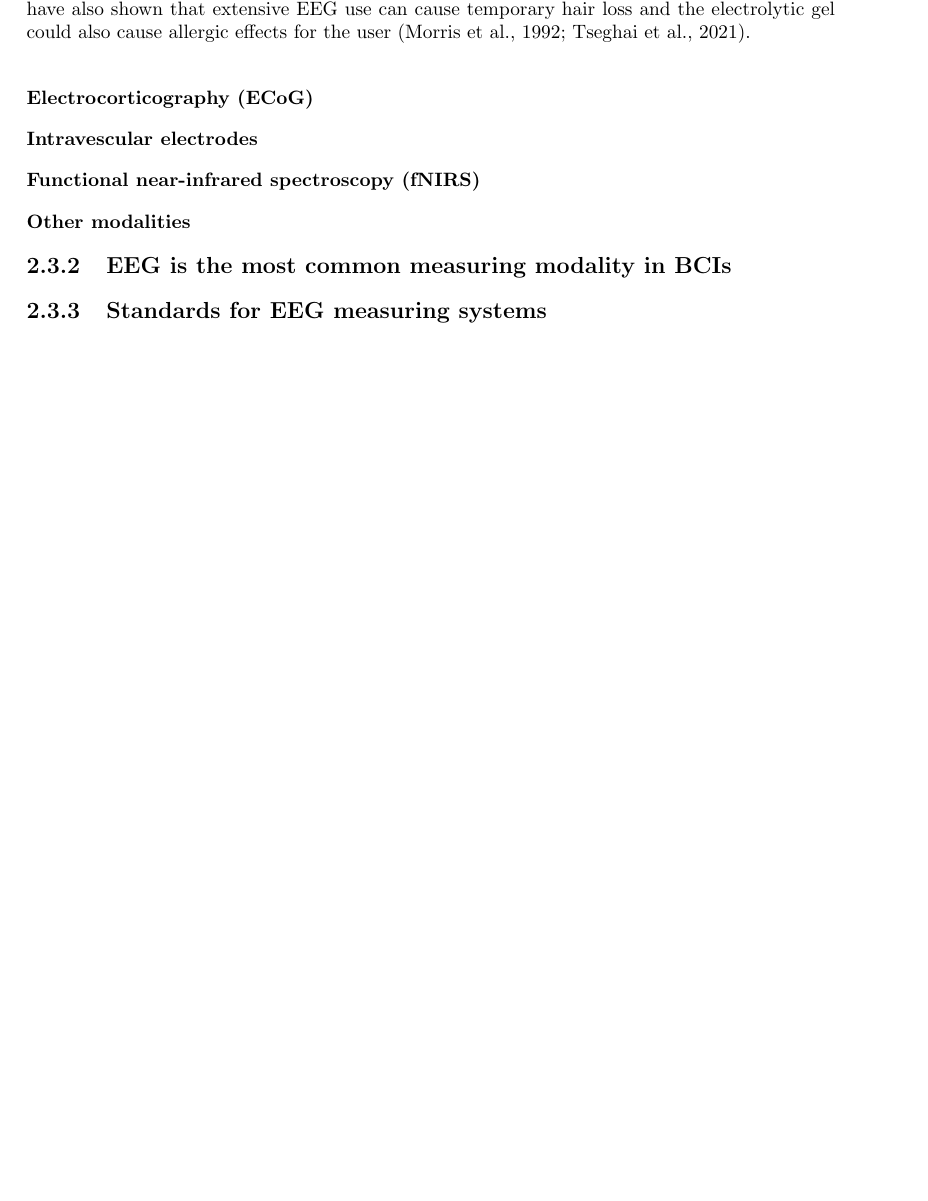
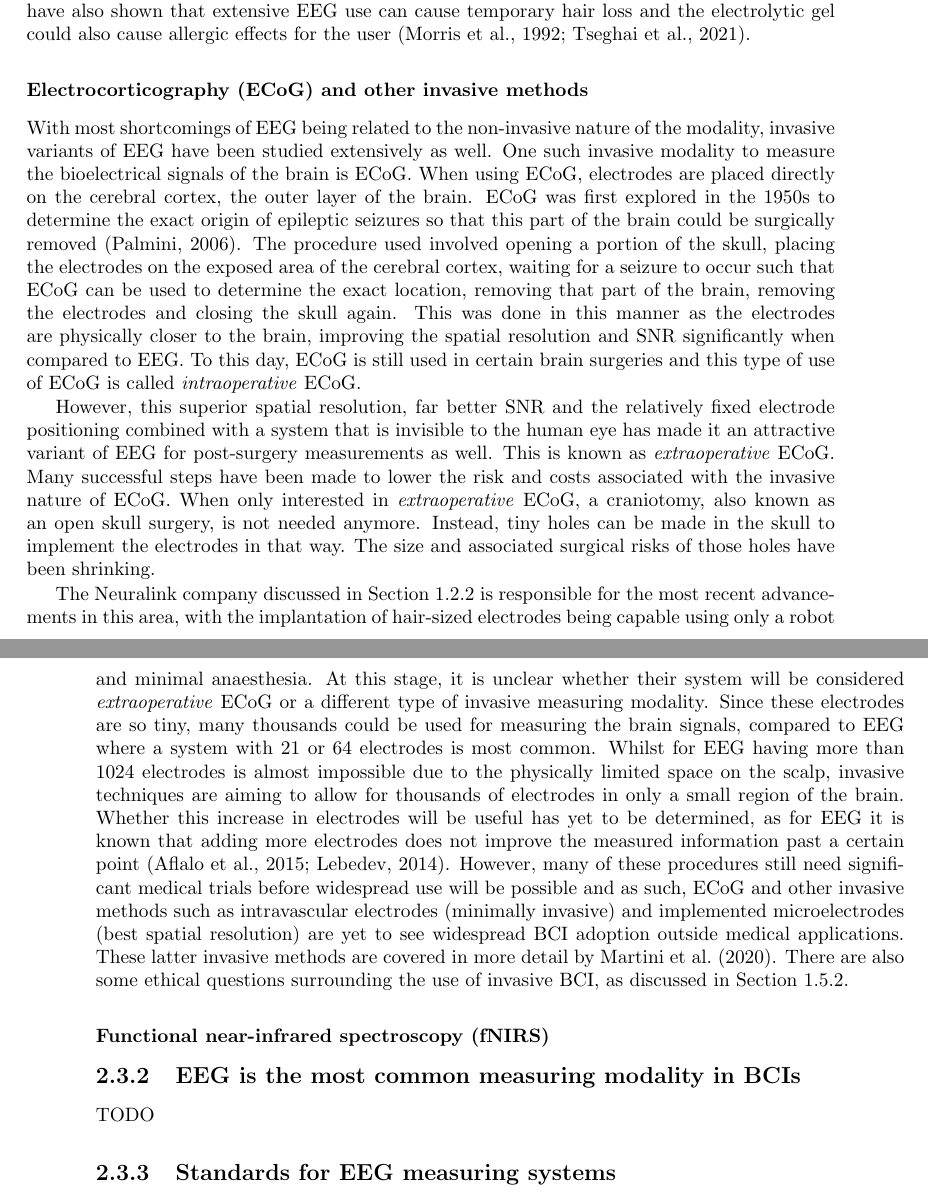
Before and after one commit to pikawika/VUB-BCI-thesis, a LaTeX thesis (paper/source/template_files/main.tex, which reads paper/source/parts/5_biosignals.tex): part of page 79 of 137 before the commit and two parts of pages 79 and 80 of 133 after it, the two joined at a grey line, cut so that both start at the same text, the shorter picture padded with empty space. Compiled offline with pdfLaTeX.

Commit message:
Electrocorticography (ECoG) and other invasive methods

```diff
--- a/paper/source/parts/5_biosignals.tex
+++ b/paper/source/parts/5_biosignals.tex
@@ -310,19 +310,32 @@
 
 % | | | | | | | | | | | | |
 
-\subsubsection{Electrocorticography (ECoG)}
+\subsubsection{Electrocorticography (ECoG) and other invasive methods}
 \label{subsubsec:biomedical_signals_measuring_brain_modalities_ecog}
 
-% TODO: start here
+With most shortcomings of \gls{eeg} being related to the non-invasive nature of the modality, invasive variants of \gls{eeg} have been studied extensively as well.
+One such invasive modality to measure the \gls{elecbiosignal} of the brain is \glsfirst{ecog}.
+When using \gls{ecog}, electrodes are placed directly on the cerebral cortex, the outer layer of the brain.
+\Gls{ecog} was first explored in the 1950s to determine the exact origin of epileptic seizures so that this part of the brain could be surgically removed \citep{ecog_origin}.
+The procedure used involved opening a portion of the skull, placing the electrodes on the exposed area of the cerebral cortex, waiting for a seizure to occur such that \gls{ecog} can be used to determine the exact location, removing that part of the brain, removing the electrodes and closing the skull again.
+This was done in this manner as the electrodes are physically closer to the brain, improving the spatial resolution and \gls{snr} significantly when compared to \gls{eeg}.
+To this day, \gls{ecog} is still used in certain brain surgeries and this type of use of \gls{ecog} is called \textit{intraoperative} \gls{ecog}.
 
-% invasive EEG
-% ecog: Modalities include the electrocorticogram where electrodes are implanted on the top of the cortex, right under the skull. There is also the possibility to implant electrodes directly in the brain matter (intracortical EEG) to further increase SNR and spatial resolution. However, such invasive approaches fall outside of the scope of this article.
+However, this superior spatial resolution, far better \gls{snr} and the relatively fixed electrode positioning combined with a system that is invisible to the human eye has made it an attractive variant of \gls{eeg} for post-surgery measurements as well.
+This is known as \textit{extraoperative} \gls{ecog}.
+Many successful steps have been made to lower the risk and costs associated with the invasive nature of \gls{ecog}.
+When only interested in \textit{extraoperative} \gls{ecog}, a craniotomy, also known as an open skull surgery, is not needed anymore.
+Instead, tiny holes can be made in the skull to implement the electrodes in that way.
+The size and associated surgical risks of those holes have been shrinking.
 
-
-% | | | | | | | | | | | | |
-
-\subsubsection{Intravescular electrodes}
-\label{subsubsec:biomedical_signals_measuring_brain_modalities_intravesc_electrodes}
+The Neuralink company discussed in Section \ref{subsec:bci_gaining_popularity_better_measuring} is responsible for the most recent advancements in this area, with the implantation of hair-sized electrodes being capable using only a robot and minimal anaesthesia.
+At this stage, it is unclear whether their system will be considered \textit{extraoperative} \gls{ecog} or a different type of invasive measuring modality.
+Since these electrodes are so tiny, many thousands could be used for measuring the brain signals, compared to \gls{eeg} where a system with 21 or 64 electrodes is most common.
+Whilst for \gls{eeg} having more than 1024 electrodes is almost impossible due to the physically limited space on the scalp, invasive techniques are aiming to allow for thousands of electrodes in only a small region of the brain.
+Whether this increase in electrodes will be useful has yet to be determined, as for \gls{eeg} it is known that adding more electrodes does not improve the measured information past a certain point \citep{dropping_curve_eeg_lectrodes, more_electrodes_not_better}.
+However, many of these procedures still need significant medical trials before widespread use will be possible and as such, \gls{ecog} and other invasive methods such as intravascular electrodes (minimally invasive) and implemented microelectrodes (best spatial resolution) are yet to see widespread \gls{bci} adoption outside medical applications.
+These latter invasive methods are covered in more detail by \citet{modalities_review1}.
+There are also some ethical questions surrounding the use of invasive \gls{bci}, as discussed in Section \ref{subsec:bci_ethical_e_waste}.
 
 
 % | | | | | | | | | | | | |
@@ -330,17 +343,12 @@
 \subsubsection{Functional near-infrared spectroscopy (fNIRS)}
 \label{subsubsec:biomedical_signals_measuring_brain_modalities_fnirs}
 
-% | | | | | | | | | | | | |
+% TODO start here
 
-\subsubsection{Other modalities}
-\label{subsubsec:biomedical_signals_measuring_brain_modalities_others}
-
-% ook deze heel invasive vermelden? https://en.wikipedia.org/wiki/Intracortical_encephalogram_signal_analysis
-
-% Alternative signals include magnetoencephalogram (Gross 2019), functional near infrared spectroscopy (Naseer and Hong 2015), and functional Magnetic Resonance Imaging (Sitaram et al 2007). Lesser known signal types are also becoming usable, such as acoustic resonance (Norman et al 2021), which uses the Doppler effect to detect changes in brain activity, and Photoplethysmogram (Han et al 2020), which uses optical reflections to monitor brain activity, in a similar way to near infrared spectroscopy. Another possibility is to monitor spinal cord activity using magnetospinography (Sakakiet al 2020) if one is only interested in lower-limb activity
-% UIT bci_review_arnau
-
-% The technique of MRS or magnetic resonance spectroscopy can measure something closer to action potentials but it too has issues and has not gained wide usage. It has enormous potential and hopefully will become integrated into the toolbox of neuroimagers
+%  Easy to measure
+% Involves no radioactivity
+% Low temporal resolution
+% Needs time to be measured ( > 2– 5 s)
 
 % - - - - - - - - - -
 % Why EEG
@@ -352,6 +360,7 @@
 % bci_invasive_or_not1
 % bci_invasive_or_not2
 
+TODO
 
 % - - - - - - - - - -
 % EEG standards
```
Also changed, not shown: paper/source/bibliography.bib (+13 -0 lines), paper/source/parts/5_biosignals.tex (39 more changed lines).
